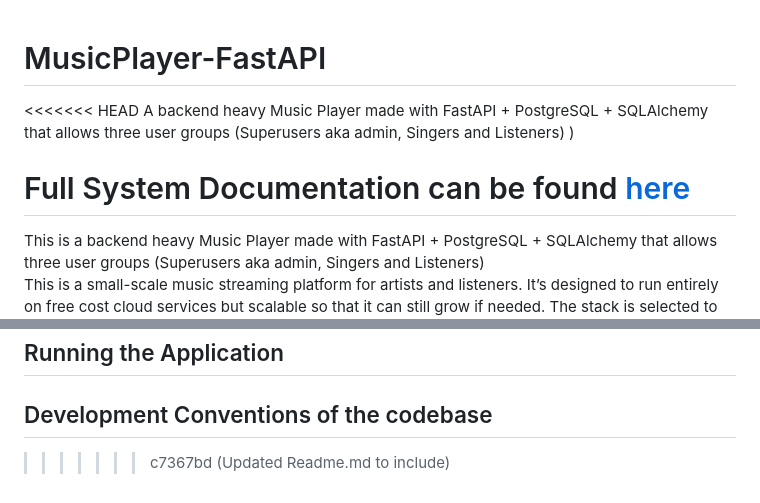
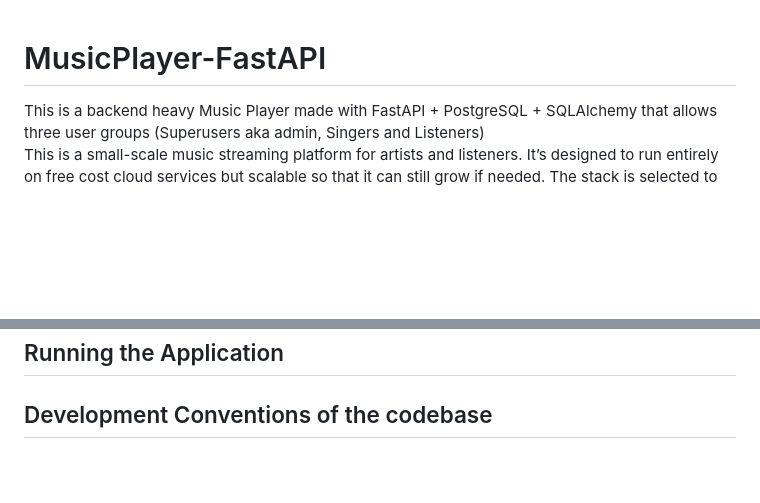
Before and after one commit to myndaaa/MusicPlayer-FastAPI, a Markdown page: README.md, 2 parts joined by grey strips. GitHub-like rendering; blank space fills up the shorter version.

Commit message:
minor issues fixed

```diff
--- a/README.md
+++ b/README.md
@@ -1,10 +1,4 @@
 # MusicPlayer-FastAPI
-<<<<<<< HEAD
-A backend heavy Music Player made with FastAPI + PostgreSQL + SQLAlchemy that allows three user groups (Superusers aka admin, Singers and Listeners) )
-
-
-Full System Documentation can be found [here](https://docs.google.com/document/d/1OgOAGaGIimPLEj1oWWk97l_t-elVHXK3ed1jDhDiPLA/edit?usp=sharing)
-=======
 This is a backend heavy Music Player made with FastAPI + PostgreSQL + SQLAlchemy that allows three user groups (Superusers aka admin, Singers and Listeners) <br>
 This is a small-scale music streaming platform for artists and listeners. It’s designed to run entirely on free cost cloud services but scalable so that it can still grow if needed. The stack is selected to balance simplicity, cost efficiency, maintainability, and ease of scaling later. <br>
 The project although would have a frontend would be heavy backend, especially relying on FastAPI and its features, hopefully exploring most if not all of its beginner to intermediate features. <br>
@@ -110,5 +104,3 @@ psql --version
 ## Running the Application
 
 ## Development Conventions of the codebase
-
->>>>>>> c7367bd (Updated Readme.md to include)
```
